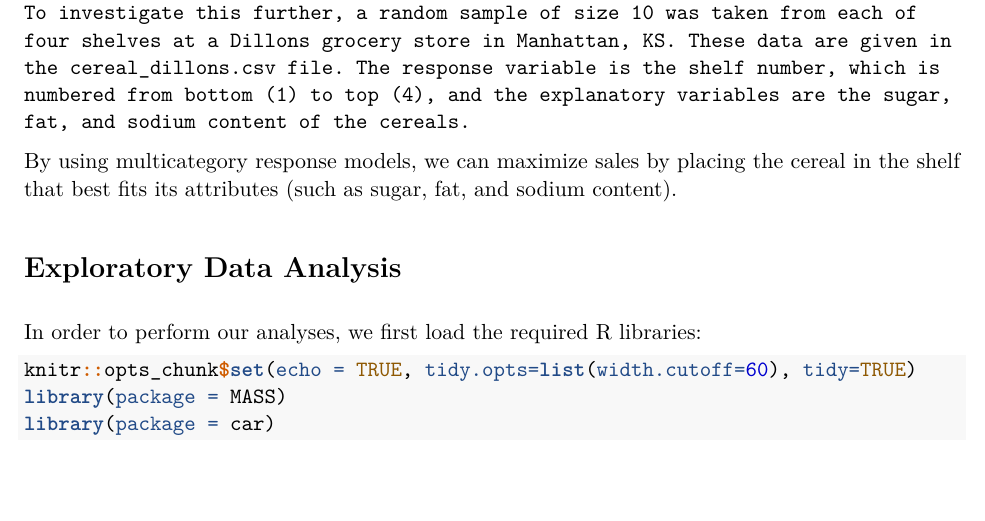
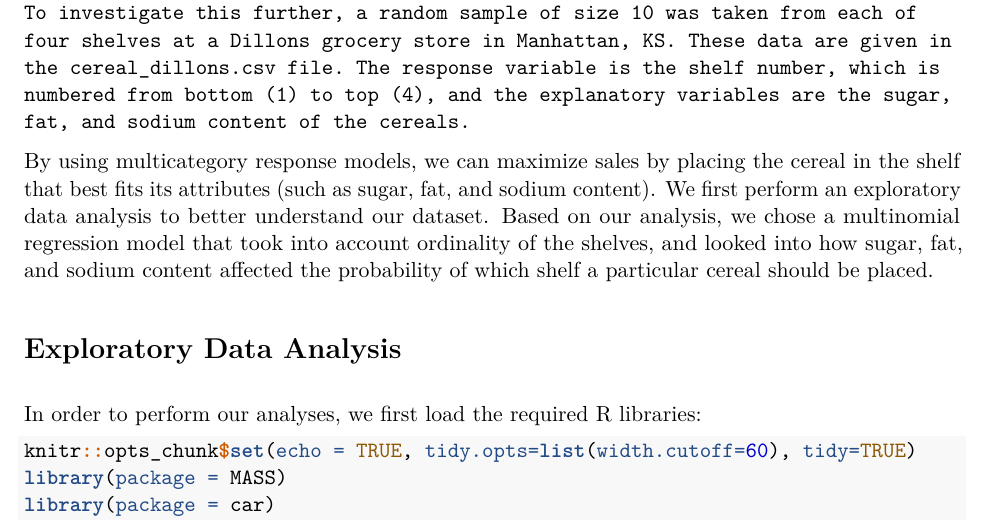
Before and after one commit to hxu23/w271_lab2, an R Markdown document (HarryXu_RichUng_Lab2.Rmd): part of page 2 of 17, cut so that both start at the same text, the shorter picture padded with empty space. The pictures show the output file HarryXu_RichUng_Lab2.pdf that the author committed with the source.

Commit message:
Updating introduction

````diff
--- a/HarryXu_RichUng_Lab2.Rmd
+++ b/HarryXu_RichUng_Lab2.Rmd
@@ -23,7 +23,7 @@ We receive the following prompt from **Question 12 of chapter 3 (on page 189 and
 
 ```In order to maximize sales, items within grocery stores are strategically placed to draw customer attention. This exercise examines one type of item—breakfast cereal. Typically, in large grocery stores, boxes of cereal are placed on sets of shelves located on one side of the aisle. By placing particular boxes of cereals on specific shelves, grocery stores may better attract customers to them. To investigate this further, a random sample of size 10 was taken from each of four shelves at a Dillons grocery store in Manhattan, KS. These data are given in the cereal_dillons.csv file. The response variable is the shelf number, which is numbered from bottom (1) to top (4), and the explanatory variables are the sugar, fat, and sodium content of the cereals.```
 
-By using multicategory response models, we can maximize sales by placing the cereal in the shelf that best fits its attributes (such as sugar, fat, and sodium content).
+By using multicategory response models, we can maximize sales by placing the cereal in the shelf that best fits its attributes (such as sugar, fat, and sodium content). We first perform an exploratory data analysis to better understand our dataset. Based on our analysis, we chose a multinomial regression model that took into account ordinality of the shelves, and looked into how sugar, fat, and sodium content affected the probability of which shelf a particular cereal should be placed.
 
 # Exploratory Data Analysis
 
````
Also changed, not shown: HarryXu_RichUng_Lab2.pdf.
